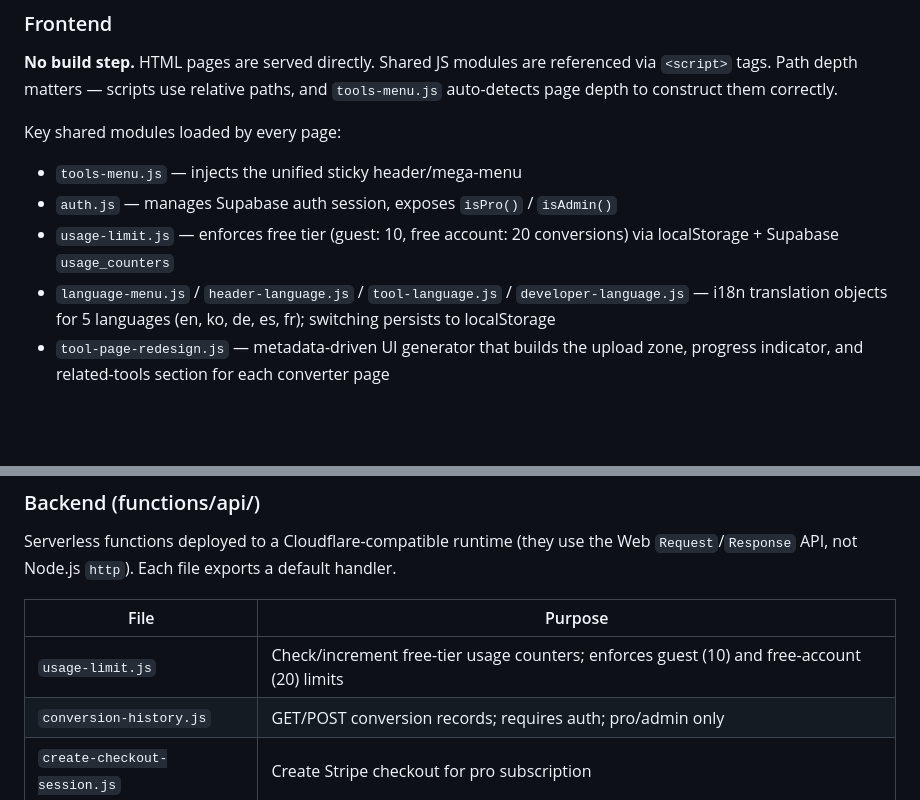
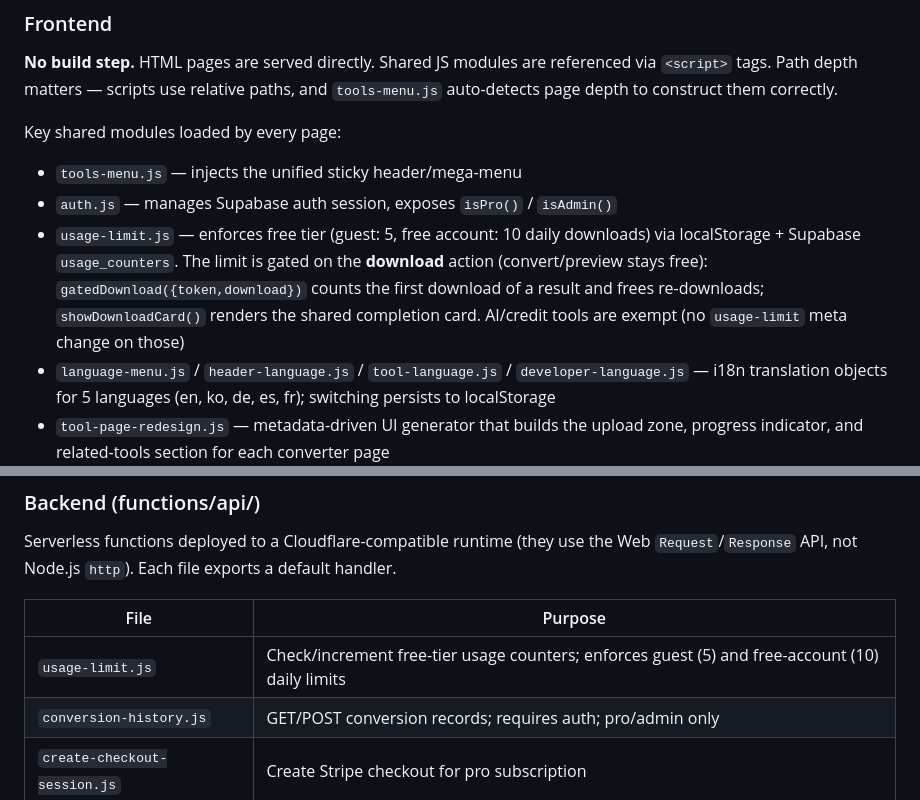
Before and after one commit to Casinnam/Everyting-Convert, a Markdown page: CLAUDE.md, 2 parts joined by grey strips. Drawn GitHub-style; blank space fills up the shorter version.

Commit message:
docs: correct free-tier limits (5 guest / 10 account) + download-gating model
Co-Authored-By: Claude Opus 4.8 <noreply@anthropic.com>

```diff
--- a/CLAUDE.md
+++ b/CLAUDE.md
@@ -27,7 +27,7 @@ Each test file prints `<name> tests passed` on success, or throws an assertion e
 Key shared modules loaded by every page:
 - `tools-menu.js` — injects the unified sticky header/mega-menu
 - `auth.js` — manages Supabase auth session, exposes `isPro()` / `isAdmin()`
-- `usage-limit.js` — enforces free tier (guest: 10, free account: 20 conversions) via localStorage + Supabase `usage_counters`
+- `usage-limit.js` — enforces free tier (guest: 5, free account: 10 daily downloads) via localStorage + Supabase `usage_counters`. The limit is gated on the **download** action (convert/preview stays free): `gatedDownload({token,download})` counts the first download of a result and frees re-downloads; `showDownloadCard()` renders the shared completion card. AI/credit tools are exempt (no `usage-limit` meta change on those)
 - `language-menu.js` / `header-language.js` / `tool-language.js` / `developer-language.js` — i18n translation objects for 5 languages (en, ko, de, es, fr); switching persists to localStorage
 - `tool-page-redesign.js` — metadata-driven UI generator that builds the upload zone, progress indicator, and related-tools section for each converter page
 
@@ -39,7 +39,7 @@ Serverless functions deployed to a Cloudflare-compatible runtime (they use the W
 
 | File | Purpose |
 |---|---|
-| `usage-limit.js` | Check/increment free-tier usage counters; enforces guest (10) and free-account (20) limits |
+| `usage-limit.js` | Check/increment free-tier usage counters; enforces guest (5) and free-account (10) daily limits |
 | `conversion-history.js` | GET/POST conversion records; requires auth; pro/admin only |
 | `create-checkout-session.js` | Create Stripe checkout for pro subscription |
 | `confirm-checkout-session.js` | Verify Stripe payment and upgrade user plan to `pro` |
```
